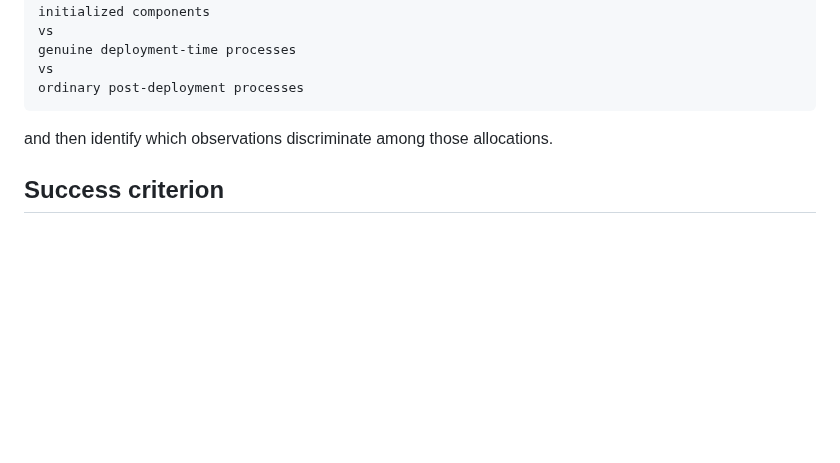
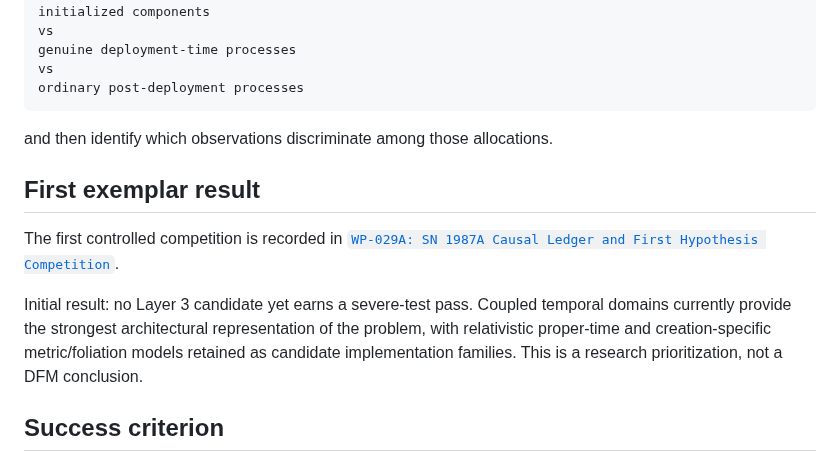
Before and after one commit to jdlongmire/designed-functional-maturity, a Markdown page: work-packages/WP-029-day4-causal-architecture-severe-test-programme.md, the part around the change. Rendered like a GitHub page; blank space fills up the shorter version.

Commit message:
Link first SN 1987A hypothesis competition

```diff
--- a/work-packages/WP-029-day4-causal-architecture-severe-test-programme.md
+++ b/work-packages/WP-029-day4-causal-architecture-severe-test-programme.md
@@ -179,6 +179,12 @@ ordinary post-deployment processes
 
 and then identify which observations discriminate among those allocations.
 
+## First exemplar result
+
+The first controlled competition is recorded in [`WP-029A: SN 1987A Causal Ledger and First Hypothesis Competition`](WP-029/sn1987a-causal-ledger.md).
+
+Initial result: no Layer 3 candidate yet earns a severe-test pass. Coupled temporal domains currently provide the strongest architectural representation of the problem, with relativistic proper-time and creation-specific metric/foliation models retained as candidate implementation families. This is a research prioritization, not a DFM conclusion.
+
 ## Success criterion
 
 WP-029 succeeds if it produces at least one quantitatively constrained candidate architecture that simultaneously addresses multiple independent severe-test domains and exposes itself to meaningful failure.
```
